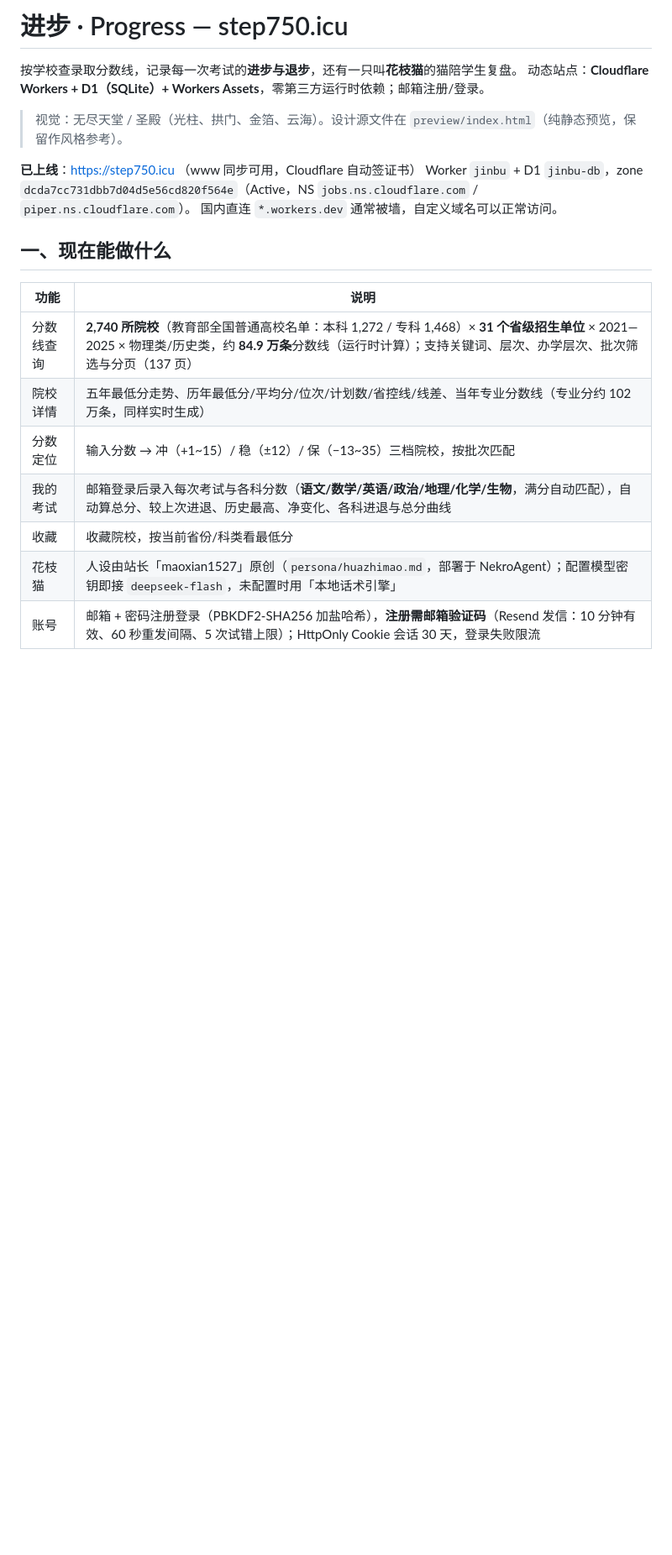
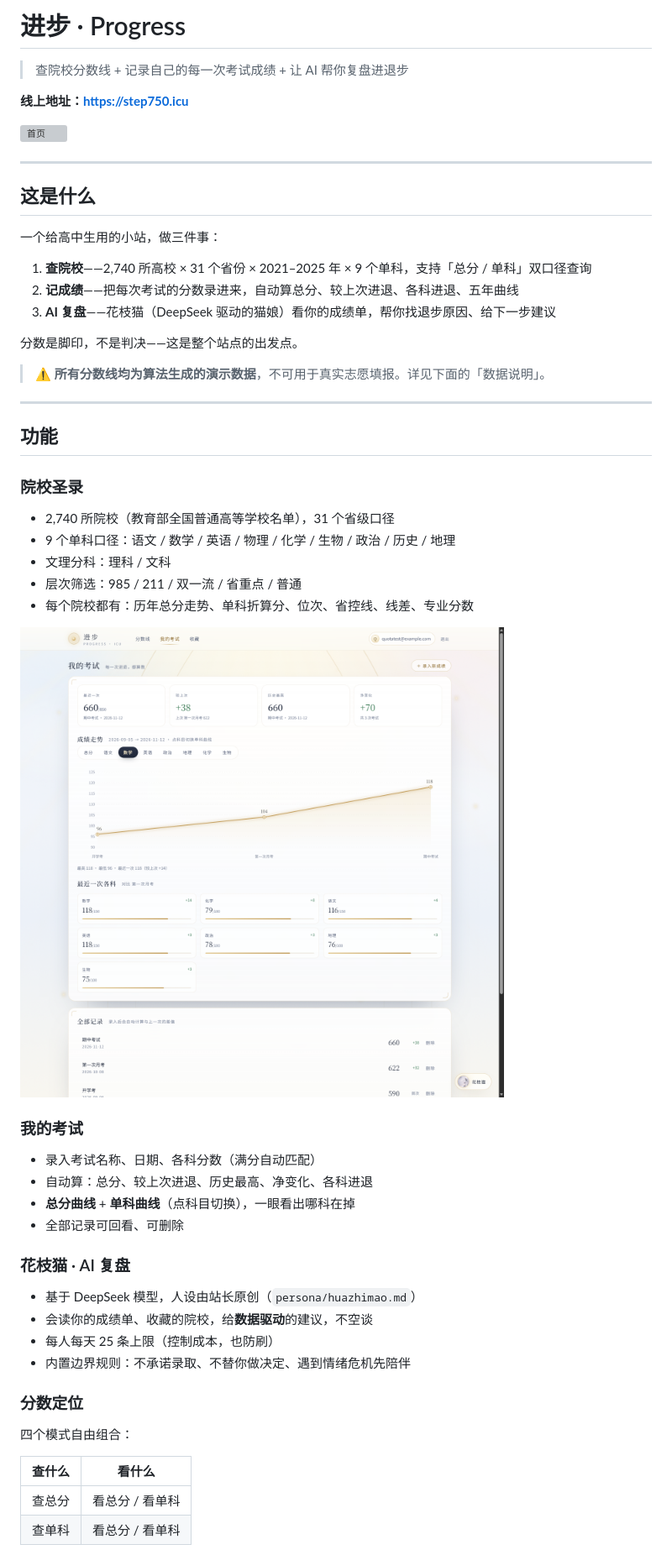
Before and after one commit to maoxian1527-ops/step750, a Markdown page: README.md, the part around the change printed below. Shown: that part at 84% size. Drawn GitHub-style; pictures changed too: docs/screenshot-exams.png (added); blank space fills up the shorter version; grey boxes are pictures that could not be loaded.

```diff
--- a/README.md
+++ b/README.md
@@ -1,23 +1,59 @@
-# 进步 · Progress — step750.icu
+# 进步 · Progress
 
-按学校查录取分数线，记录每一次考试的**进步与退步**，还有一只叫**花枝猫**的猫陪学生复盘。
-动态站点：**Cloudflare Workers + D1（SQLite）+ Workers Assets**，零第三方运行时依赖；邮箱注册/登录。
+> 查院校分数线 + 记录自己的每一次考试成绩 + 让 AI 帮你复盘进退步
 
-> 视觉：无尽天堂 / 圣殿（光柱、拱门、金箔、云海）。设计源文件在 `preview/index.html`（纯静态预览，保留作风格参考）。
+**线上地址：https://step750.icu**
 
-**已上线**：https://step750.icu （www 同步可用，Cloudflare 自动签证书）
-Worker `jinbu` + D1 `jinbu-db`，zone `dcda7cc731dbb7d04d5e56cd820f564e`（Active，NS `jobs.ns.cloudflare.com` / `piper.ns.cloudflare.com`）。
-国内直连 `*.workers.dev` 通常被墙，自定义域名可以正常访问。
+![首页](docs/screenshot-home.png)
 
-## 一、现在能做什么
+---
 
-| 功能 | 说明 |
+## 这是什么
+
+一个给高中生用的小站，做三件事：
+
+1. **查院校**——2,740 所高校 × 31 个省份 × 2021–2025 年 × 9 个单科，支持「总分 / 单科」双口径查询
+2. **记成绩**——把每次考试的分数录进来，自动算总分、较上次进退、各科进退、五年曲线
+3. **AI 复盘**——花枝猫（DeepSeek 驱动的猫娘）看你的成绩单，帮你找退步原因、给下一步建议
+
+分数是脚印，不是判决——这是整个站点的出发点。
+
+> ⚠️ **所有分数线均为算法生成的演示数据**，不可用于真实志愿填报。详见下面的「数据说明」。
+
+---
+
+## 功能
+
+### 院校圣录
+
+- 2,740 所院校（教育部全国普通高等学校名单），31 个省级口径
+- 9 个单科口径：语文 / 数学 / 英语 / 物理 / 化学 / 生物 / 政治 / 历史 / 地理
+- 文理分科：理科 / 文科
+- 层次筛选：985 / 211 / 双一流 / 省重点 / 普通
+- 每个院校都有：历年总分走势、单科折算分、位次、省控线、线差、专业分数
+
+![考试记录](docs/screenshot-exams.png)
+
+### 我的考试
+
+- 录入考试名称、日期、各科分数（满分自动匹配）
+- 自动算：总分、较上次进退、历史最高、净变化、各科进退
+- **总分曲线** + **单科曲线**（点科目切换），一眼看出哪科在掉
+- 全部记录可回看、可删除
+
+### 花枝猫 · AI 复盘
+
+- 基于 DeepSeek 模型，人设由站长原创（`persona/huazhimao.md`）
+- 会读你的成绩单、收藏的院校，给**数据驱动**的建议，不空谈
+- 每人每天 25 条上限（控制成本，也防刷）
+- 内置边界规则：不承诺录取、不替你做决定、遇到情绪危机先陪伴
+
+### 分数定位
+
+四个模式自由组合：
+
+| 查什么 | 看什么 |
 |---|---|
-| 分数线查询 | **2,740 所院校**（教育部全国普通高校名单：本科 1,272 / 专科 1,468）× **31 个省级招生单位** × 2021—2025 × 物理类/历史类，约 **84.9 万条**分数线（运行时计算）；支持关键词、层次、办学层次、批次筛选与分页（137 页） |
-| 院校详情 | 五年最低分走势、历年最低分/平均分/位次/计划数/省控线/线差、当年专业分数线（专业分约 102 万条，同样实时生成） |
-| 分数定位 | 输入分数 → 冲（+1~15）/ 稳（±12）/ 保（−13~35）三档院校，按批次匹配 |
-| 我的考试 | 邮箱登录后录入每次考试与各科分数（**语文/数学/英语/政治/地理/化学/生物**，满分自动匹配），自动算总分、较上次进退、历史最高、净变化、各科进退与总分曲线 |
-| 收藏 | 收藏院校，按当前省份/科类看最低分 |
-| 花枝猫 | 人设由站长「maoxian1527」原创（`persona/huazhimao.md`，部署于 NekroAgent）；配置模型密钥即接 `deepseek-flash`，未配置时用「本地话术引擎」 |
-| 账号 | 邮箱 + 密码注册登录（PBKDF2-SHA256 加盐哈希），**注册需邮箱验证码**（Resend 发信：10 分钟有效、60 秒重发间隔、5 次试错上限）；HttpOnly Cookie 会话 30 天，登录失败限流 |
+| 查总分 | 看总分 / 看单科 |
+| 查单科 | 看总分 / 看单科 |
 
```
Also changed, not shown: other parts of README.md (+100 -126 lines), docs/screenshot-reward.png (added), 4 other files.
